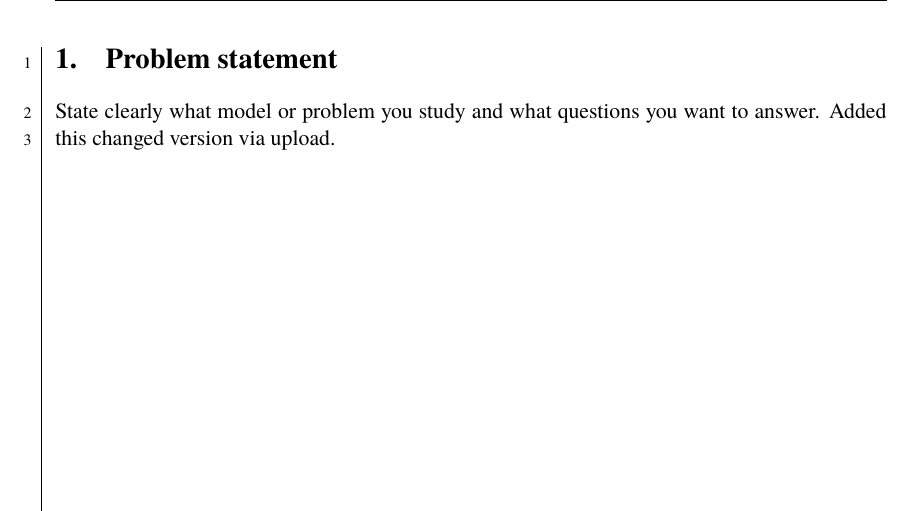
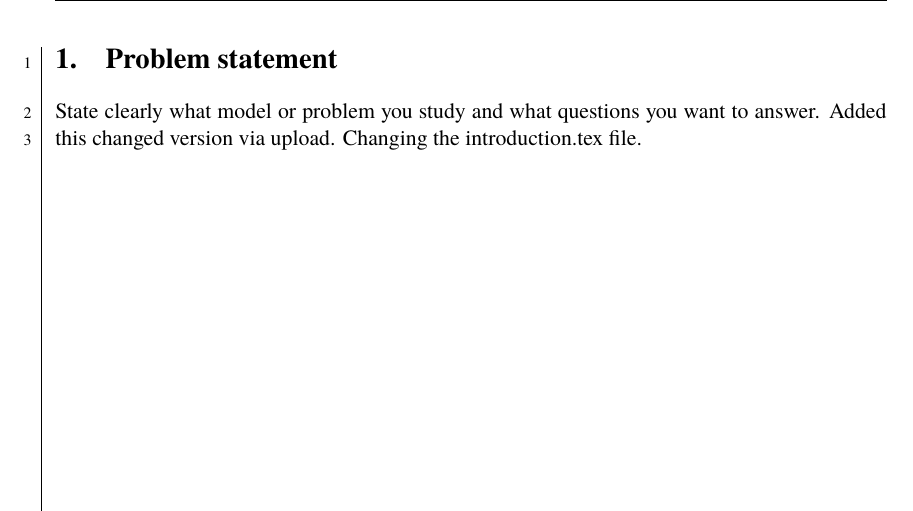
Before and after one commit to dragonesk22/MOCS, a LaTeX document (reports/L1/src/main.tex, which reads reports/L1/src/texfiles/introduction.tex): part of page 3 of 10, cut so that both start at the same text. Compiled offline with XeLaTeX; a missing font is replaced by an installed copy or a similar font.

Commit message:
changed introduction.tex

```diff
--- a/reports/L1/src/texfiles/introduction.tex
+++ b/reports/L1/src/texfiles/introduction.tex
@@ -1,3 +1,3 @@
 \section{Problem statement}
 State clearly what model or problem you study and what questions you want to answer. Added this changed version via
-upload.
+upload. Changing the introduction.tex file.
```
